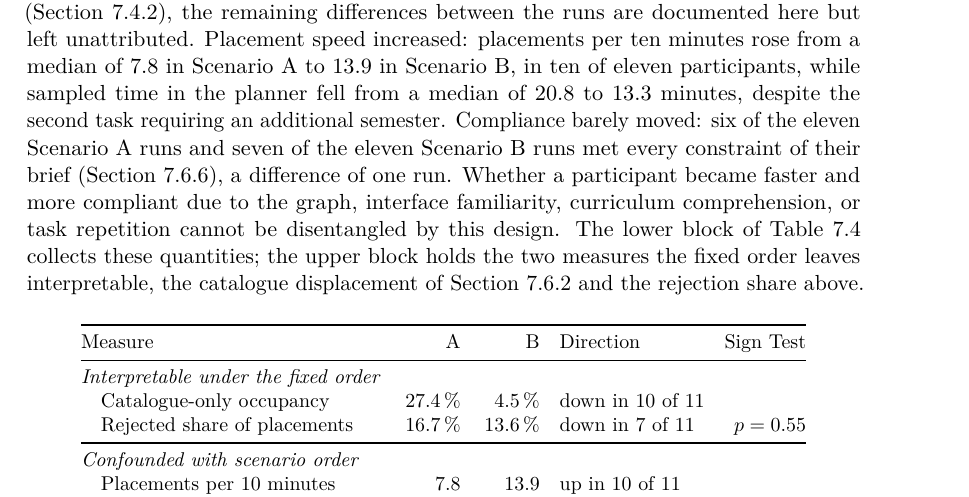
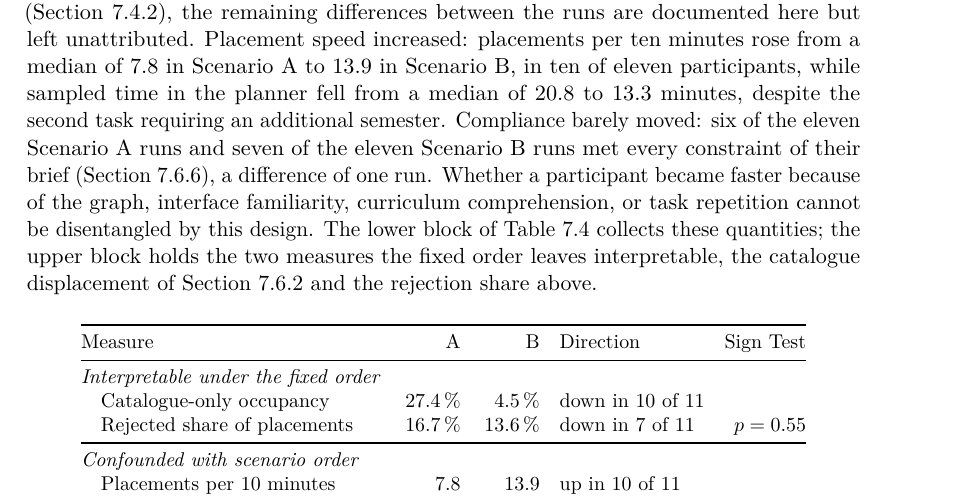
Before and after one commit to morischumacher/Diploma_Thesis, a LaTeX thesis (main.tex, which reads chapters/evaluation.tex): part of page 107 of 211, cut so that both start at the same text. Compiled offline with pdfLaTeX.

Commit message:
Ch7: drop "more compliant" now that compliance does not differ
The sentence after the compliance figures still attributed a compliance
gain to the confound. Six runs against seven is not a gain, so only speed
remains to be left unattributed.

Co-Authored-By: Claude Opus 5 <noreply@anthropic.com>
Claude-Session: https://claude.ai/code/session_01MLUFGCVLTdE5xbPVnNzfiY

```diff
--- a/chapters/evaluation.tex
+++ b/chapters/evaluation.tex
@@ -296,7 +296,7 @@ Conversely, the commit step forces a return to the table due to an intentional d
 Placement accuracy remained stable, placing a strict operational bound on the impact of the substitution. The share of placement attempts ending in a system rejection shifted from a median of 16.7\,\% in Scenario~A to 13.6\,\% in Scenario~B. However, this share decreased for only seven participants and increased for four, a split consistent with chance (sign test, $p = 0.55$). The absolute number of rejections per ten minutes rose from 1.2 to 1.8, but that rate rises with placement activity and carries the same order confound as the placement rate itself; the share, a ratio internal to each run, is what bounds the substitution. Ultimately, the graph changed \emph{where} candidates were found, but left \emph{how} they were committed untouched. This stability is structurally logical: as detailed in Section~\ref{sec:eval-friction}, the rework loop at the commit stage is driven by obscured term parity and per-lane load metrics, which are properties of the table view unaffected by the graph.
 
 \label{sec:eval-rate}
-Because graph availability and second exposure are collinear in this fixed sequence (Section~\ref{sec:eval-order}), the remaining differences between the runs are documented here but left unattributed. Placement speed increased: placements per ten minutes rose from a median of 7.8 in Scenario~A to 13.9 in Scenario~B, in ten of eleven participants, while sampled time in the planner fell from a median of 20.8 to 13.3 minutes, despite the second task requiring an additional semester. Compliance barely moved: six of the eleven Scenario~A runs and seven of the eleven Scenario~B runs met every constraint of their brief (Section~\ref{sec:eval-effectiveness}), a difference of one run. Whether a participant became faster and more compliant due to the graph, interface familiarity, curriculum comprehension, or task repetition cannot be disentangled by this design. The lower block of Table~\ref{tab:ab} collects these quantities; the upper block holds the two measures the fixed order leaves interpretable, the catalogue displacement of Section~\ref{sec:eval-substitution} and the rejection share above.
+Because graph availability and second exposure are collinear in this fixed sequence (Section~\ref{sec:eval-order}), the remaining differences between the runs are documented here but left unattributed. Placement speed increased: placements per ten minutes rose from a median of 7.8 in Scenario~A to 13.9 in Scenario~B, in ten of eleven participants, while sampled time in the planner fell from a median of 20.8 to 13.3 minutes, despite the second task requiring an additional semester. Compliance barely moved: six of the eleven Scenario~A runs and seven of the eleven Scenario~B runs met every constraint of their brief (Section~\ref{sec:eval-effectiveness}), a difference of one run. Whether a participant became faster because of the graph, interface familiarity, curriculum comprehension, or task repetition cannot be disentangled by this design. The lower block of Table~\ref{tab:ab} collects these quantities; the upper block holds the two measures the fixed order leaves interpretable, the catalogue displacement of Section~\ref{sec:eval-substitution} and the rejection share above.
 
 \begin{table}[htpb]
     \centering
```
